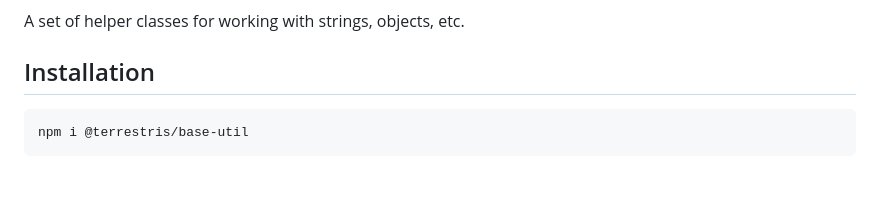
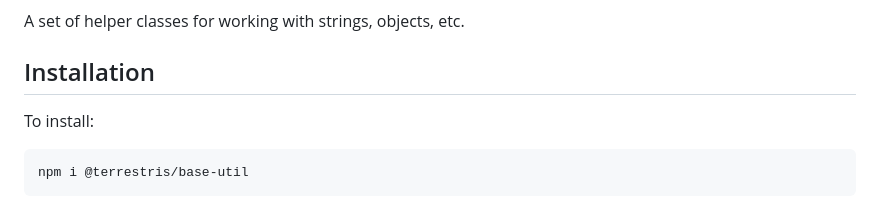
Before and after one commit to terrestris/base-util, a Markdown page: README.md, the part around the change. Rendered like a GitHub page; blank space fills up the shorter version.

Commit message:
fix: update README

````diff
--- a/README.md
+++ b/README.md
@@ -8,6 +8,8 @@
 A set of helper classes for working with strings, objects, etc.
 
 ## Installation
+
+To install:
 
 ```javascript static
 npm i @terrestris/base-util
````
